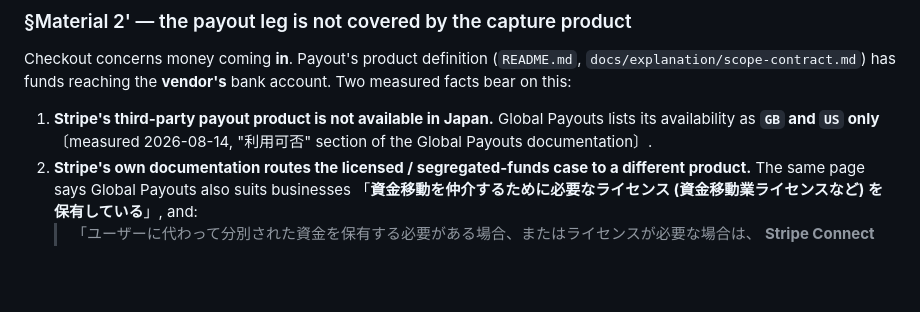
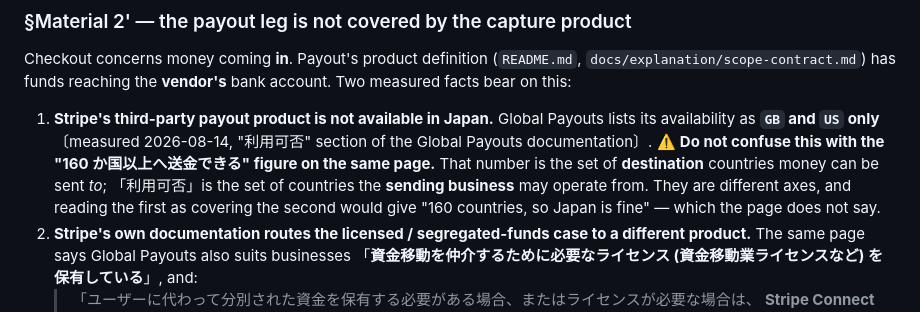
Before and after one commit to hideyukiMORI/nene-payout, a Markdown page: docs/adr/0020-launch-payment-gateway-selection-stripe.md, the part around the change. Drawn GitHub-style; blank space fills up the shorter version.

Commit message:
docs(adr): 送金先の国数と利用可否を取り違えない旨を1行足す (#298)
Global Payouts の同じページに「160カ国以上へ送金できる」とあるが、これは
送金先の国数で、「利用可否 = GB / US」は送金する事業者の所在地の話であり
別の軸。混ぜると「160カ国に送れるなら日本も大丈夫」と読める。

ADR は署名される文書なので、誤読しうる形を残さない。hub 一次査読での指摘。

Co-Authored-By: Claude Opus 5 (1M context) <noreply@anthropic.com>

```diff
--- a/docs/adr/0020-launch-payment-gateway-selection-stripe.md
+++ b/docs/adr/0020-launch-payment-gateway-selection-stripe.md
@@ -112,6 +112,11 @@ Checkout concerns money coming **in**. Payout's product definition
 1. **Stripe's third-party payout product is not available in Japan.**
    Global Payouts lists its availability as **`GB` and `US` only**
    〔measured 2026-08-14, "利用可否" section of the Global Payouts documentation〕.
+   ⚠️ **Do not confuse this with the "160 か国以上へ送金できる" figure on the same page.**
+   That number is the set of **destination** countries money can be sent *to*;
+   「利用可否」is the set of countries the **sending business** may operate from.
+   They are different axes, and reading the first as covering the second would give
+   "160 countries, so Japan is fine" — which the page does not say.
 2. **Stripe's own documentation routes the licensed / segregated-funds case to a
    different product.** The same page says Global Payouts also suits businesses
    「**資金移動を仲介するために必要なライセンス (資金移動業ライセンスなど) を保有している**」, and:
```
